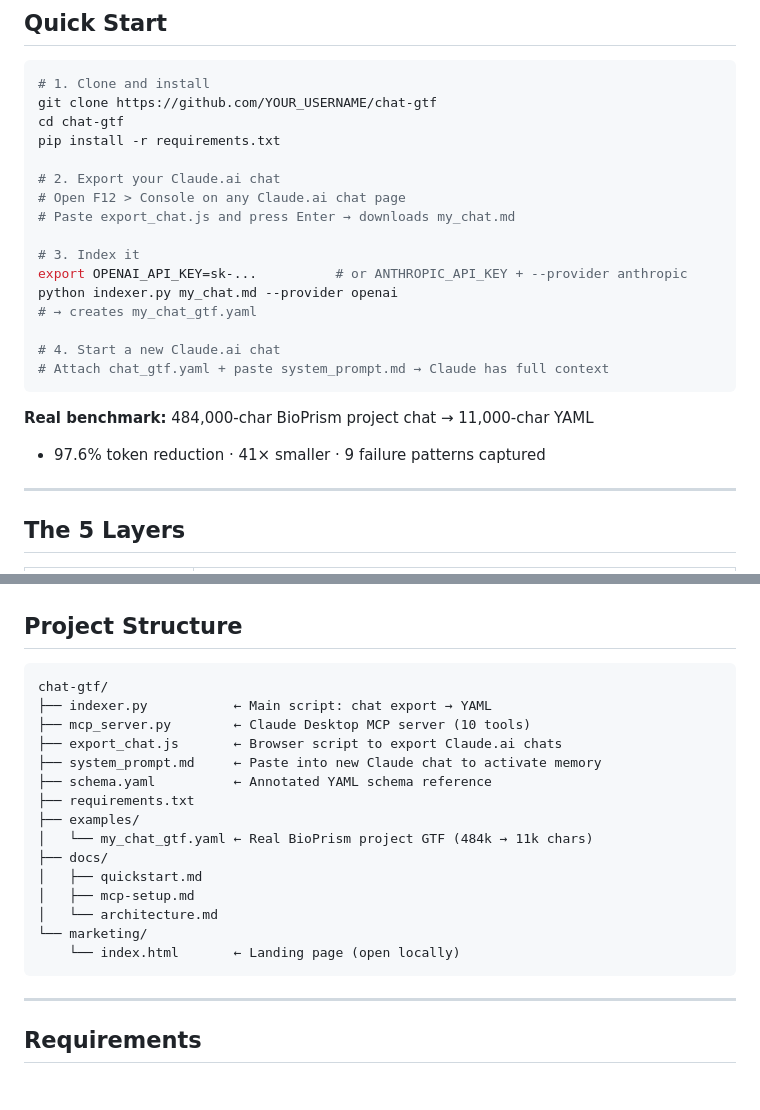
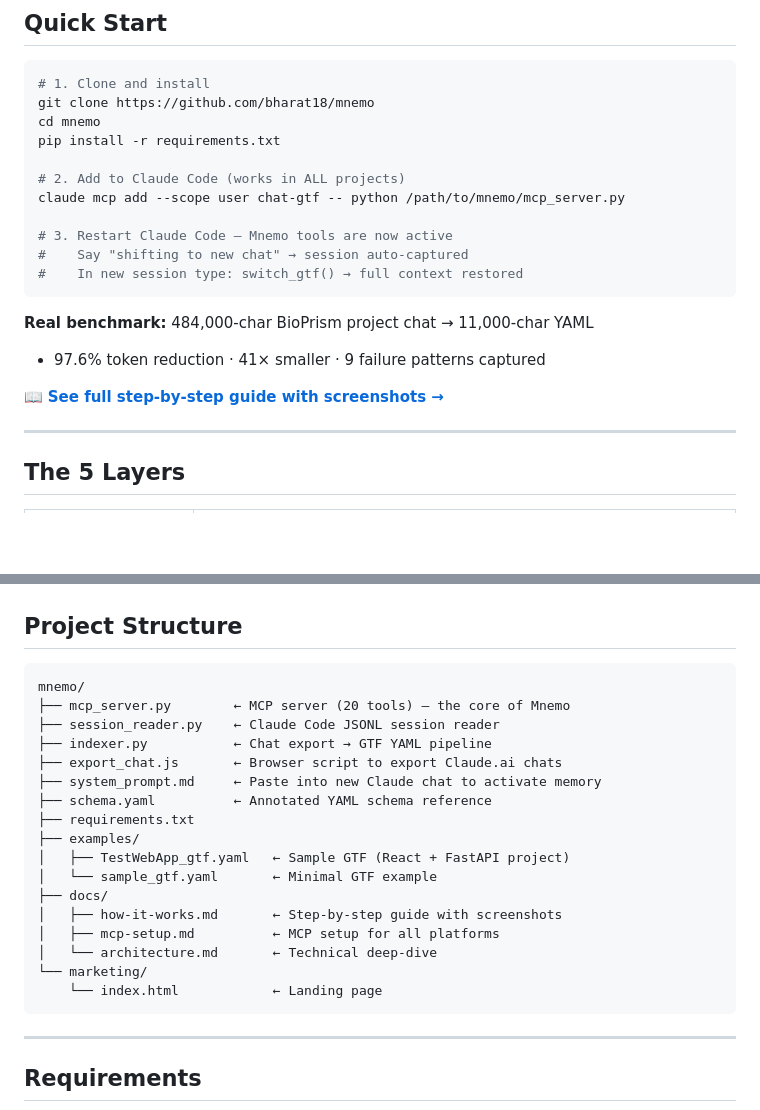
Before and after one commit to bharat18/mnemo, a Markdown page: README.md, 2 parts joined by grey strips. Drawn GitHub-style; blank space fills up the shorter version.

````diff
--- a/README.md
+++ b/README.md
@@ -29,25 +29,22 @@ Every time you hit Claude's context limit, you lose everything:
 
 ```bash
 # 1. Clone and install
-git clone https://github.com/YOUR_USERNAME/chat-gtf
-cd chat-gtf
+git clone https://github.com/bharat18/mnemo
+cd mnemo
 pip install -r requirements.txt
 
-# 2. Export your Claude.ai chat
-# Open F12 > Console on any Claude.ai chat page
-# Paste export_chat.js and press Enter → downloads my_chat.md
+# 2. Add to Claude Code (works in ALL projects)
+claude mcp add --scope user chat-gtf -- python /path/to/mnemo/mcp_server.py
 
-# 3. Index it
-export OPENAI_API_KEY=sk-...          # or ANTHROPIC_API_KEY + --provider anthropic
-python indexer.py my_chat.md --provider openai
-# → creates my_chat_gtf.yaml
-
-# 4. Start a new Claude.ai chat
-# Attach chat_gtf.yaml + paste system_prompt.md → Claude has full context
+# 3. Restart Claude Code — Mnemo tools are now active
+#    Say "shifting to new chat" → session auto-captured
+#    In new session type: switch_gtf() → full context restored
 ```
 
 **Real benchmark:** 484,000-char BioPrism project chat → 11,000-char YAML
 - 97.6% token reduction · 41× smaller · 9 failure patterns captured
+
+📖 **[See full step-by-step guide with screenshots →](docs/how-it-works.md)**
 
 ---
 
@@ -170,21 +178,23 @@ BioPrism bioinformatics desktop app project:
 ## Project Structure
 
 ```
-chat-gtf/
-├── indexer.py           ← Main script: chat export → YAML
-├── mcp_server.py        ← Claude Desktop MCP server (10 tools)
+mnemo/
+├── mcp_server.py        ← MCP server (20 tools) — the core of Mnemo
+├── session_reader.py    ← Claude Code JSONL session reader
+├── indexer.py           ← Chat export → GTF YAML pipeline
 ├── export_chat.js       ← Browser script to export Claude.ai chats
 ├── system_prompt.md     ← Paste into new Claude chat to activate memory
 ├── schema.yaml          ← Annotated YAML schema reference
 ├── requirements.txt
 ├── examples/
-│   └── my_chat_gtf.yaml ← Real BioPrism project GTF (484k → 11k chars)
+│   ├── TestWebApp_gtf.yaml   ← Sample GTF (React + FastAPI project)
+│   └── sample_gtf.yaml       ← Minimal GTF example
 ├── docs/
-│   ├── quickstart.md
-│   ├── mcp-setup.md
-│   └── architecture.md
+│   ├── how-it-works.md       ← Step-by-step guide with screenshots
+│   ├── mcp-setup.md          ← MCP setup for all platforms
+│   └── architecture.md       ← Technical deep-dive
 └── marketing/
-    └── index.html       ← Landing page (open locally)
+    └── index.html            ← Landing page
 ```
 
 ---
````
Also changed, not shown: other parts of README.md (+29 -18 lines).
